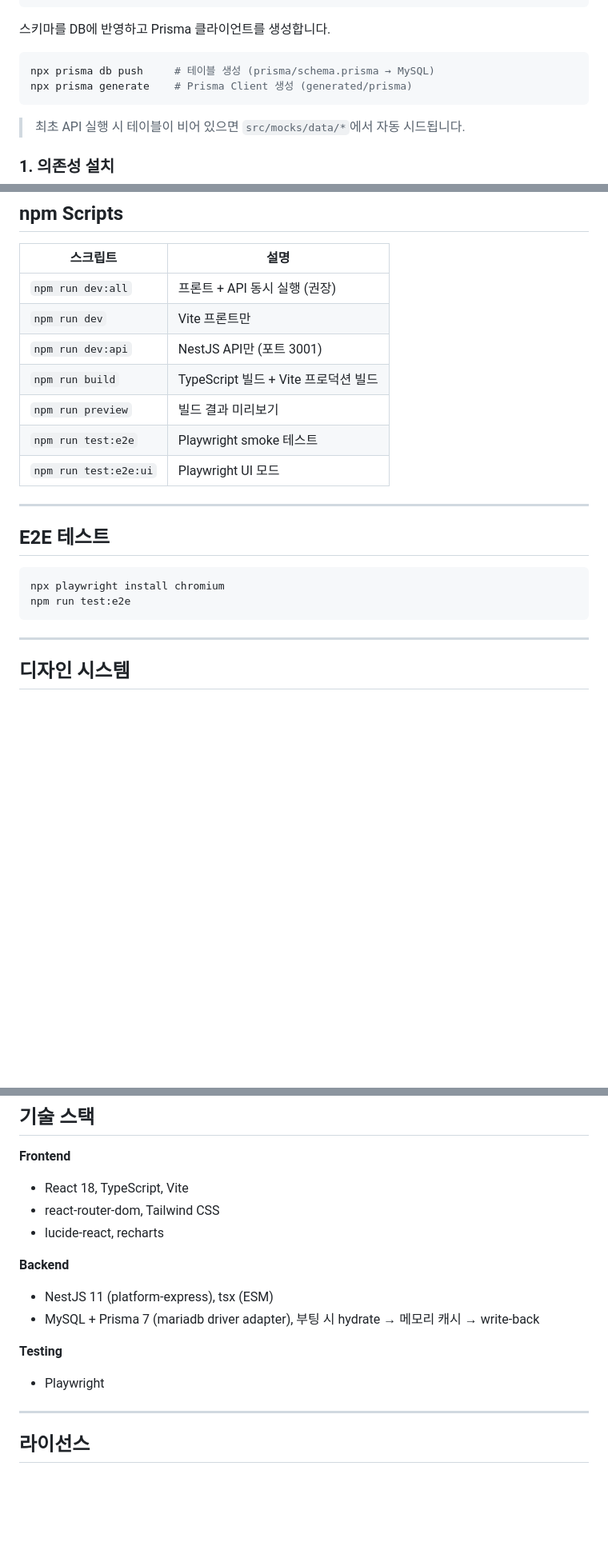
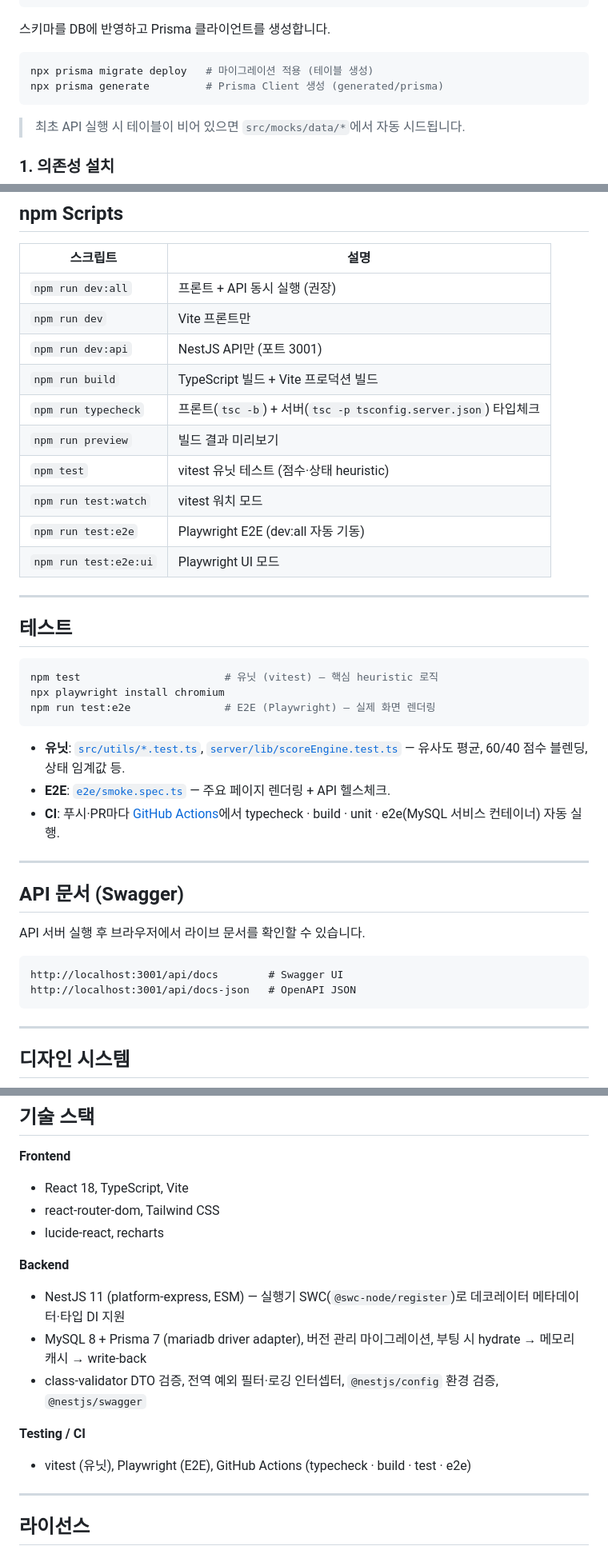
Before and after one commit to nnginii04/requirements-management-system, a Markdown page: README.md, 3 parts joined by grey strips. Shown at 80% size. Drawn GitHub-style; blank space fills up the shorter version.

````diff
--- a/README.md
+++ b/README.md
@@ -44,8 +83,8 @@ DATABASE_URL="mysql://root@localhost:3306/reqflow"
 스키마를 DB에 반영하고 Prisma 클라이언트를 생성합니다.
 
 ```bash
-npx prisma db push     # 테이블 생성 (prisma/schema.prisma → MySQL)
-npx prisma generate    # Prisma Client 생성 (generated/prisma)
+npx prisma migrate deploy   # 마이그레이션 적용 (테이블 생성)
+npx prisma generate         # Prisma Client 생성 (generated/prisma)
 ```
 
 > 최초 API 실행 시 테이블이 비어 있으면 `src/mocks/data/*`에서 자동 시드됩니다.
@@ -384,17 +423,36 @@ UI에서 데이터 출처를 구분할 수 있습니다.
 | `npm run dev` | Vite 프론트만 |
 | `npm run dev:api` | NestJS API만 (포트 3001) |
 | `npm run build` | TypeScript 빌드 + Vite 프로덕션 빌드 |
+| `npm run typecheck` | 프론트(`tsc -b`) + 서버(`tsc -p tsconfig.server.json`) 타입체크 |
 | `npm run preview` | 빌드 결과 미리보기 |
-| `npm run test:e2e` | Playwright smoke 테스트 |
+| `npm test` | vitest 유닛 테스트 (점수·상태 heuristic) |
+| `npm run test:watch` | vitest 워치 모드 |
+| `npm run test:e2e` | Playwright E2E (dev:all 자동 기동) |
 | `npm run test:e2e:ui` | Playwright UI 모드 |
 
 ---
 
-## E2E 테스트
+## 테스트
 
 ```bash
+npm test                       # 유닛 (vitest) — 핵심 heuristic 로직
 npx playwright install chromium
-npm run test:e2e
+npm run test:e2e               # E2E (Playwright) — 실제 화면 렌더링
+```
+
+- **유닛**: [`src/utils/*.test.ts`](src/utils), [`server/lib/scoreEngine.test.ts`](server/lib/scoreEngine.test.ts) — 유사도 평균, 60/40 점수 블렌딩, 상태 임계값 등.
+- **E2E**: [`e2e/smoke.spec.ts`](e2e/smoke.spec.ts) — 주요 페이지 렌더링 + API 헬스체크.
+- **CI**: 푸시·PR마다 [GitHub Actions](.github/workflows/ci.yml)에서 typecheck · build · unit · e2e(MySQL 서비스 컨테이너) 자동 실행.
+
+---
+
+## API 문서 (Swagger)
+
+API 서버 실행 후 브라우저에서 라이브 문서를 확인할 수 있습니다.
+
+```
+http://localhost:3001/api/docs        # Swagger UI
+http://localhost:3001/api/docs-json   # OpenAPI JSON
 ```
 
 ---
@@ -451,11 +512,12 @@ npm run test:e2e
 - lucide-react, recharts
 
 **Backend**
-- NestJS 11 (platform-express), tsx (ESM)
-- MySQL + Prisma 7 (mariadb driver adapter), 부팅 시 hydrate → 메모리 캐시 → write-back
+- NestJS 11 (platform-express, ESM) — 실행기 SWC(`@swc-node/register`)로 데코레이터 메타데이터·타입 DI 지원
+- MySQL 8 + Prisma 7 (mariadb driver adapter), 버전 관리 마이그레이션, 부팅 시 hydrate → 메모리 캐시 → write-back
+- class-validator DTO 검증, 전역 예외 필터·로깅 인터셉터, `@nestjs/config` 환경 검증, `@nestjs/swagger`
 
-**Testing**
-- Playwright
+**Testing / CI**
+- vitest (유닛), Playwright (E2E), GitHub Actions (typecheck · build · test · e2e)
 
 ---
 
````
Also changed, not shown: other parts of README.md (+45 -3 lines), docs/screenshots/analysis.png (added), docs/screenshots/build-history.png (added), docs/screenshots/dashboard.png (added), docs/screenshots/documents.png (added), docs/screenshots/requirements.png (added), docs/screenshots/validation.png (added).
